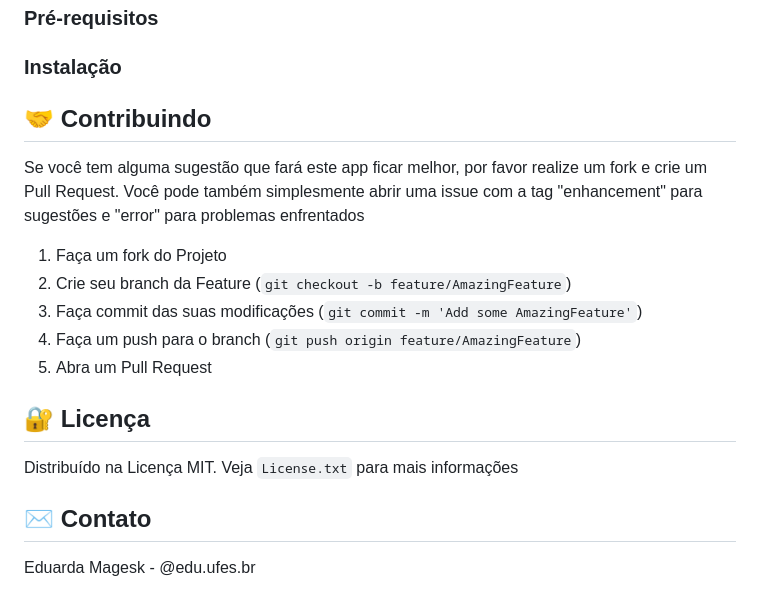
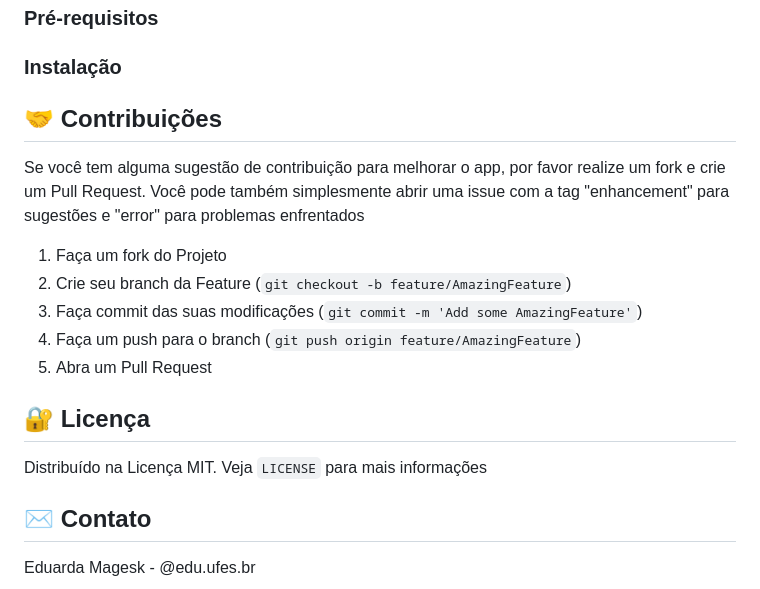
Before and after one commit to lcrodrigues0/gitTests, a Markdown page: README.md, the part around the change. Rendered like a GitHub page.

```diff
--- a/README.md
+++ b/README.md
@@ -59,9 +59,9 @@ Aqui estão a linguagem, IDE e ferrmentas que foram utilizadas no desenvolviment
 
 <div id="contribuindo"> </div>
 
-## 🤝 Contribuindo
+## 🤝 Contribuições
 
-Se você tem alguma sugestão que fará este app ficar melhor, por favor realize um fork e crie um Pull Request. Você pode também simplesmente abrir uma issue com a tag "enhancement" para sugestões e "error" para problemas enfrentados
+Se você tem alguma sugestão de contribuição para melhorar o app, por favor realize um fork e crie um Pull Request. Você pode também simplesmente abrir uma issue com a tag "enhancement" para sugestões e "error" para problemas enfrentados
 
 1. Faça um fork do Projeto
 2. Crie seu branch da Feature (`git checkout -b feature/AmazingFeature`)
@@ -73,7 +73,7 @@ Se você tem alguma sugestão que fará este app ficar melhor, por favor realize
 
 ## 🔐 Licença
 
-Distribuído na Licença MIT. Veja `License.txt` para mais informações
+Distribuído na Licença MIT. Veja `LICENSE` para mais informações
 
 
 <div id="contato"> </div>
```
